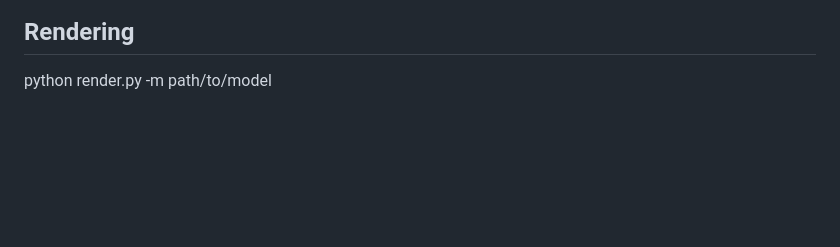
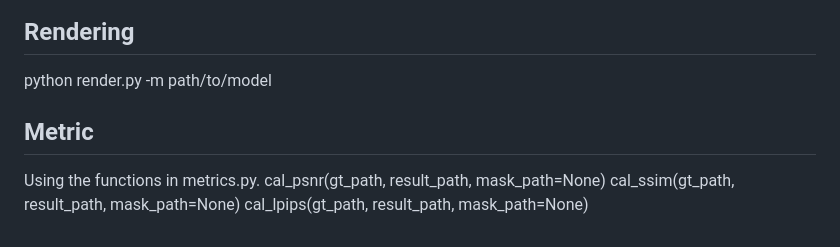
Before and after one commit to tang-shan/ShadowGS, a Markdown page: README.md, the part around the change. GitHub-like rendering; blank space fills up the shorter version.

```diff
--- a/README.md
+++ b/README.md
@@ -79,3 +79,9 @@ python train.py -s path/to/data -m path/to/model
 
 ## Rendering
 python render.py -m path/to/model
+
+## Metric
+Using the functions in metrics.py.
+cal_psnr(gt_path, result_path, mask_path=None)
+cal_ssim(gt_path, result_path, mask_path=None)
+cal_lpips(gt_path, result_path, mask_path=None)
```
